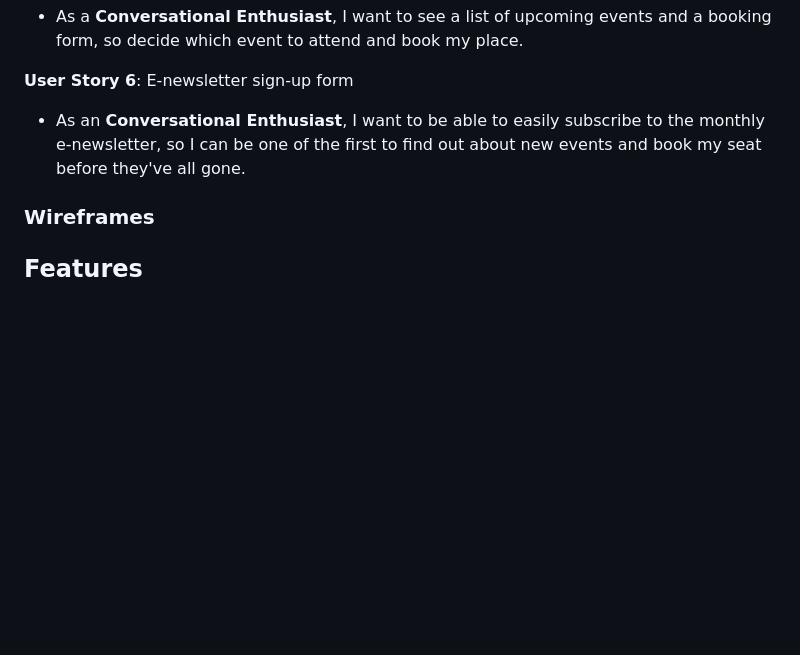
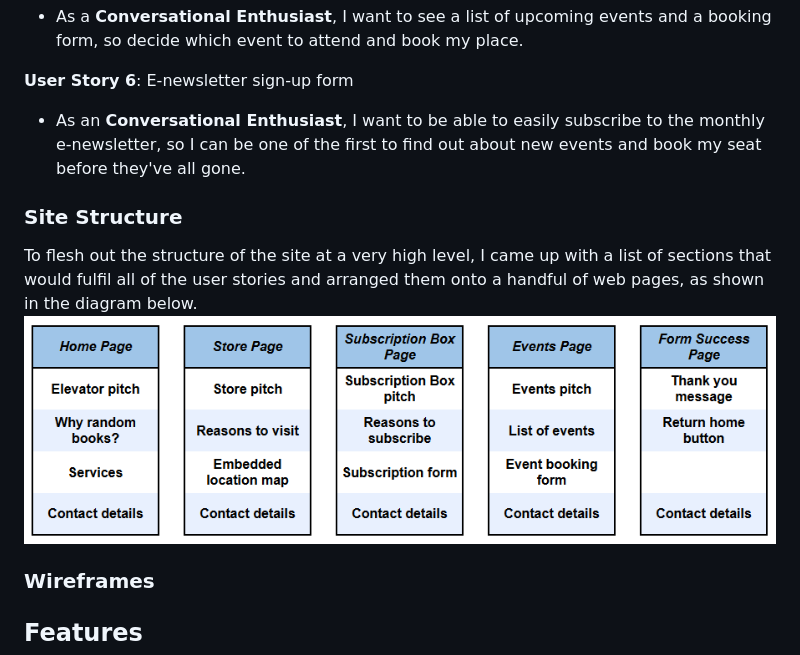
Before and after one commit to John-Kingham/random-old-books, a Markdown page: README.md, the part around the change. Drawn GitHub-style; pictures changed too: assets/images/Random Old Books Structure Diagram.png (added); blank space fills up the shorter version.

Commit message:
Add site structure to README

```diff
--- a/README.md
+++ b/README.md
@@ -50,6 +50,11 @@ The business is struggling to remain viable as it doesn't have enough customers
 
 - As an **Conversational Enthusiast**, I want to be able to easily subscribe to the monthly e-newsletter, so I can be one of the first to find out about new events and book my seat before they've all gone.
 
+### Site Structure
+
+To flesh out the structure of the site at a very high level, I came up with a list of sections that would fulfil all of the user stories and arranged them onto a handful of web pages, as shown in the diagram below.
+![Random Old Books Structure Diagram](assets/images/Random%20Old%20Books%20Structure%20Diagram.png)
+
 ### Wireframes
 
 ## Features
```
